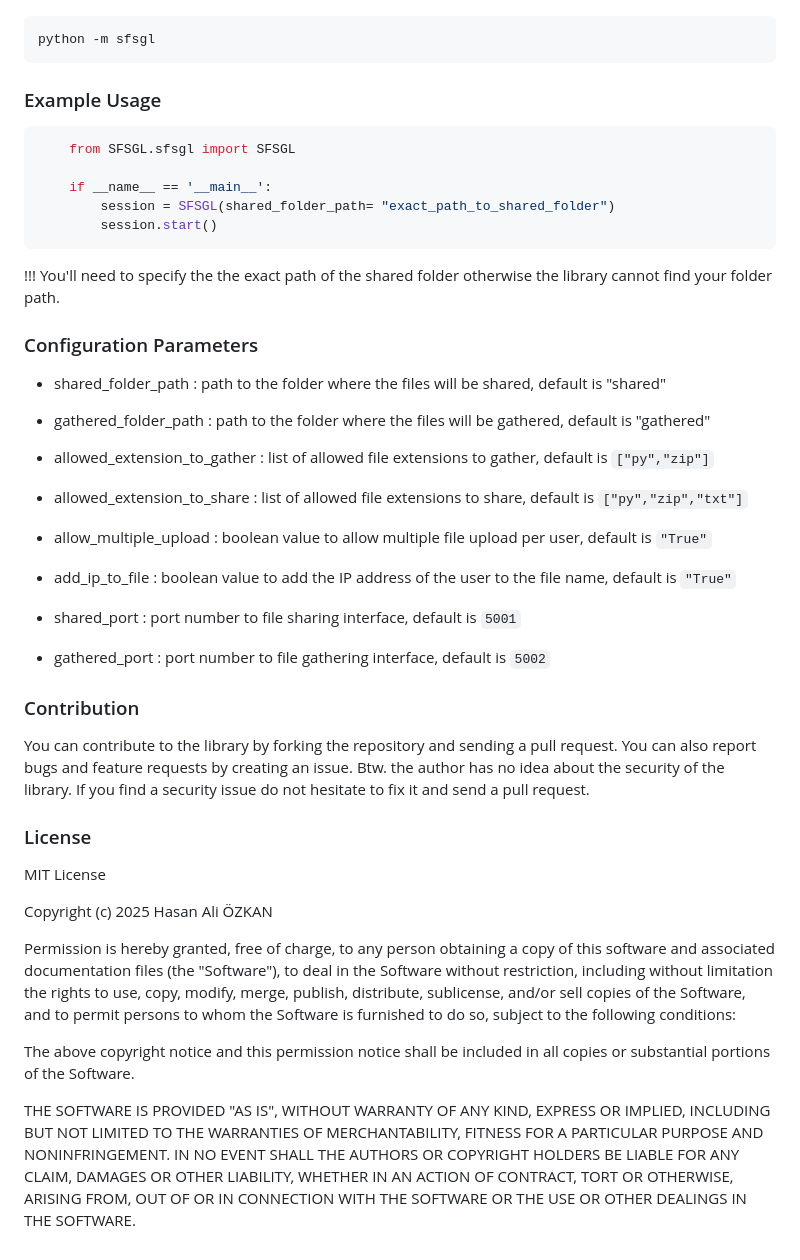
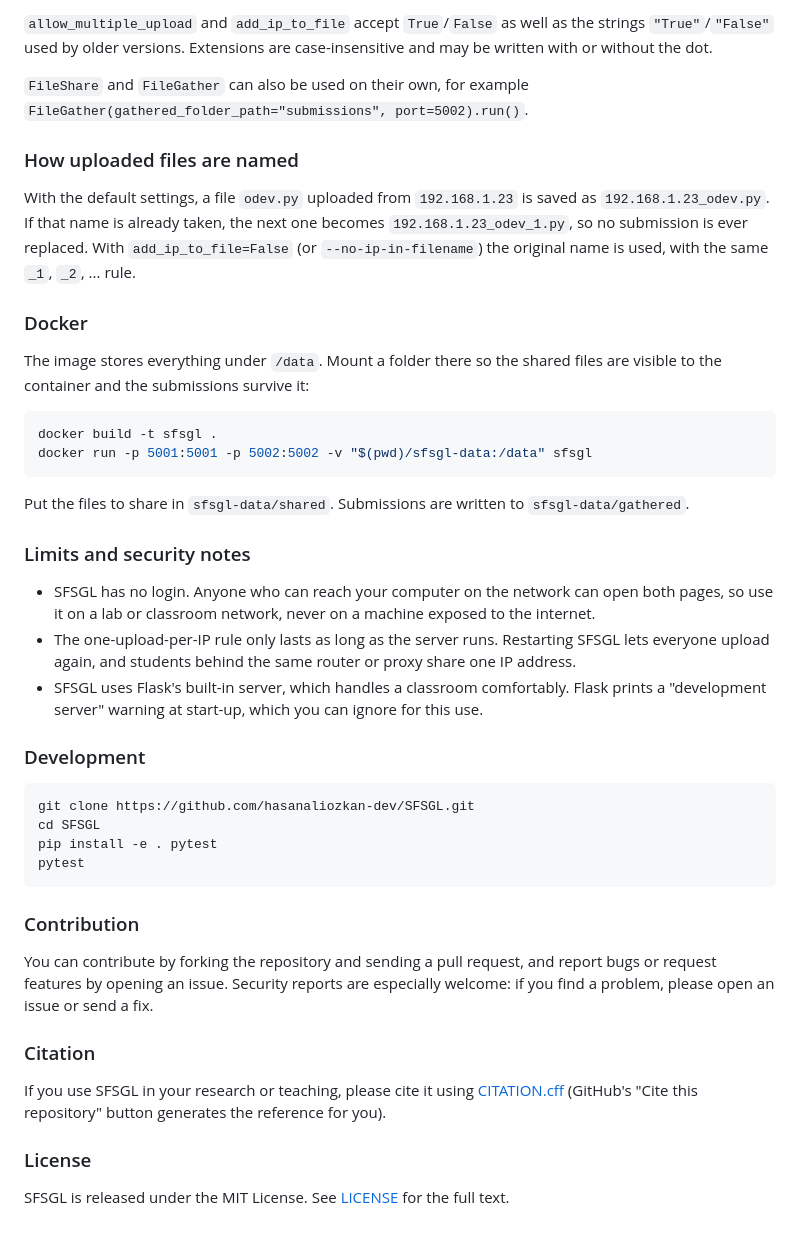
Before and after one commit to hasanaliozkan-dev/SFSGL, a Markdown page: README.md, the part around one of its changes. GitHub-like rendering.

Commit message:
update(docs): rewrite README

````diff
--- a/README.md
+++ b/README.md
@@ -42,72 +107,38 @@ You can use the library as a standalone application. You can run the following c
+`allow_multiple_upload` and `add_ip_to_file` accept `True`/`False` as well as the strings `"True"`/`"False"` used by older versions. Extensions are case-insensitive and may be written with or without the dot.
+
+`FileShare` and `FileGather` can also be used on their own, for example `FileGather(gathered_folder_path="submissions", port=5002).run()`.
+
+### How uploaded files are named
+With the default settings, a file `odev.py` uploaded from `192.168.1.23` is saved as `192.168.1.23_odev.py`. If that name is already taken, the next one becomes `192.168.1.23_odev_1.py`, so no submission is ever replaced. With `add_ip_to_file=False` (or `--no-ip-in-filename`) the original name is used, with the same `_1`, `_2`, ... rule.
+
+### Docker
+The image stores everything under `/data`. Mount a folder there so the shared files are visible to the container and the submissions survive it:
 
 ```bash
-python -m sfsgl
+docker build -t sfsgl .
+docker run -p 5001:5001 -p 5002:5002 -v "$(pwd)/sfsgl-data:/data" sfsgl
 ```
 
-### Example Usage
-```python
-    from SFSGL.sfsgl import SFSGL
+Put the files to share in `sfsgl-data/shared`. Submissions are written to `sfsgl-data/gathered`.
 
-    if __name__ == '__main__':
-        session = SFSGL(shared_folder_path= "exact_path_to_shared_folder")
-        session.start()
+### Limits and security notes
+* SFSGL has no login. Anyone who can reach your computer on the network can open both pages, so use it on a lab or classroom network, never on a machine exposed to the internet.
+* The one-upload-per-IP rule only lasts as long as the server runs. Restarting SFSGL lets everyone upload again, and students behind the same router or proxy share one IP address.
+* SFSGL uses Flask's built-in server, which handles a classroom comfortably. Flask prints a "development server" warning at start-up, which you can ignore for this use.
+
+### Development
+```bash
+git clone https://github.com/hasanaliozkan-dev/SFSGL.git
+cd SFSGL
+pip install -e . pytest
+pytest
 ```
 
-!!! You'll need to specify the the exact path of the shared folder otherwise the library cannot find your folder path.
+### Contribution
+You can contribute by forking the repository and sending a pull request, and report bugs or request features by opening an issue. Security reports are especially welcome: if you find a problem, please open an issue or send a fix.
 
-
-
-### Configuration Parameters
-
-- shared_folder_path : path to the folder where the files will be shared, default is "shared"
-
-- gathered_folder_path : path to the folder where the files will be gathered, default is "gathered"
-
-- allowed_extension_to_gather : list of allowed file extensions to gather, default is ```["py","zip"]```
-
-- allowed_extension_to_share : list of allowed file extensions to share, default is ```["py","zip","txt"]```
-
-- allow_multiple_upload : boolean value to allow multiple file upload per user, default is ```"True"```
-
-- add_ip_to_file : boolean value to add the IP address of the user to the file name, default is ```"True"```
-
-- shared_port : port number to file sharing interface, default is ```5001```
-
-- gathered_port : port number to file gathering interface, default is ```5002```
-
-
-
-
-
-
-### Contribution
-You can contribute to the library by forking the repository and sending a pull request.
-You can also report bugs and feature requests by creating an issue. Btw. the author has
-no idea about the security of the library. If you find a security issue do not hesitate
-to fix it  and send a pull request.
-
-
+### Citation
+If you use SFSGL in your research or teaching, please cite it using [CITATION.cff](https://github.com/hasanaliozkan-dev/SFSGL/blob/main/CITATION.cff) (GitHub's "Cite this repository" button generates the reference for you).
 
 ### License
-
-MIT License
-
-Copyright (c) 2025 Hasan Ali ÖZKAN
-
-Permission is hereby granted, free of charge, to any person obtaining a copy
-of this software and associated documentation files (the "Software"), to deal
-in the Software without restriction, including without limitation the rights
-to use, copy, modify, merge, publish, distribute, sublicense, and/or sell
-copies of the Software, and to permit persons to whom the Software is
-furnished to do so, subject to the following conditions:
-
-The above copyright notice and this permission notice shall be included in all
-copies or substantial portions of the Software.
-
-THE SOFTWARE IS PROVIDED "AS IS", WITHOUT WARRANTY OF ANY KIND, EXPRESS OR
-IMPLIED, INCLUDING BUT NOT LIMITED TO THE WARRANTIES OF MERCHANTABILITY,
-FITNESS FOR A PARTICULAR PURPOSE AND NONINFRINGEMENT. IN NO EVENT SHALL THE
-AUTHORS OR COPYRIGHT HOLDERS BE LIABLE FOR ANY CLAIM, DAMAGES OR OTHER
-LIABILITY, WHETHER IN AN ACTION OF CONTRACT, TORT OR OTHERWISE, ARISING FROM,
-OUT OF OR IN CONNECTION WITH THE SOFTWARE OR THE USE OR OTHER DEALINGS IN THE
-SOFTWARE.
+SFSGL is released under the MIT License. See [LICENSE](https://github.com/hasanaliozkan-dev/SFSGL/blob/main/LICENSE) for the full text.
````
Also changed, not shown: other parts of README.md (+77 -12 lines).
